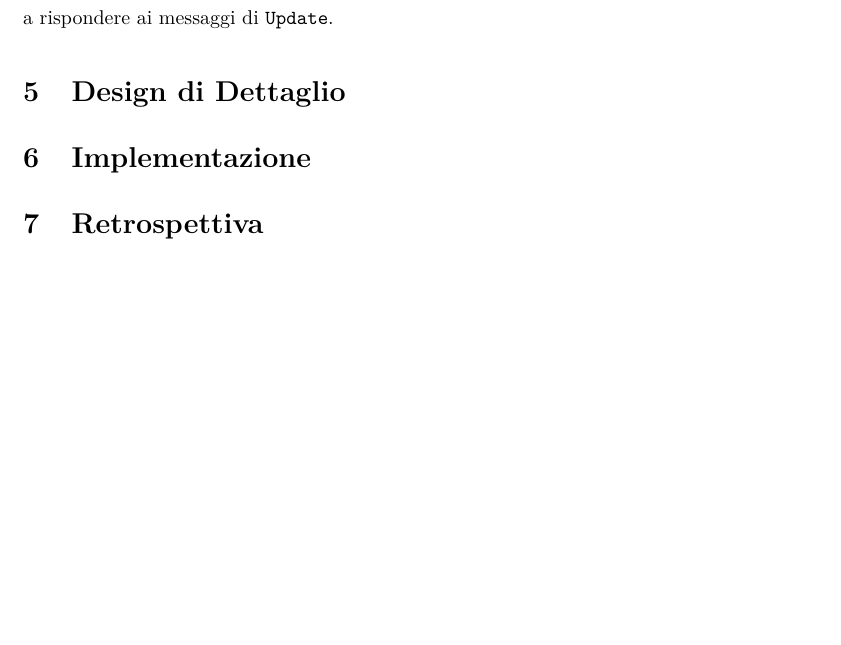
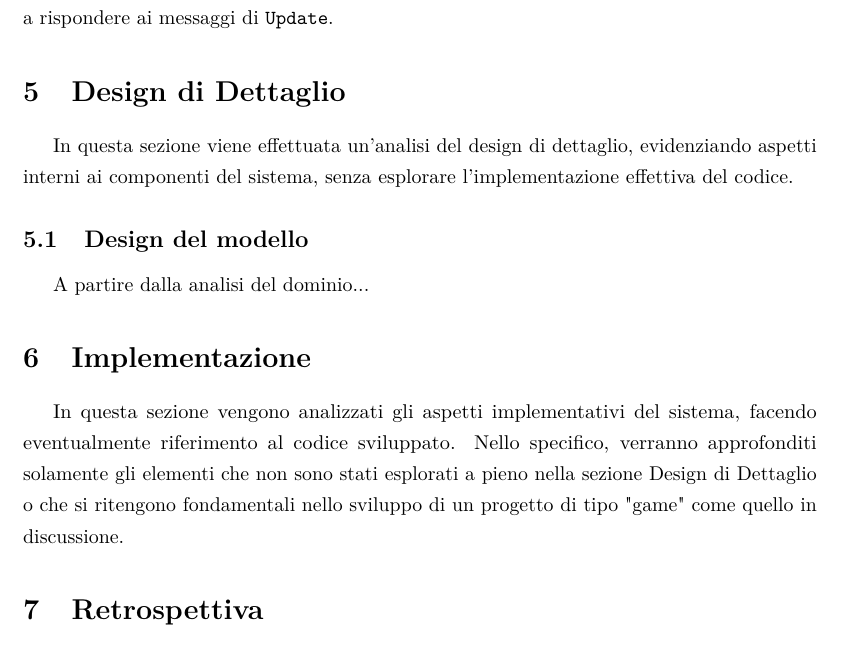
Before and after one commit to SimoneRomagnoli/pps-popit, a LaTeX document (doc/tex/main.tex, which reads doc/tex/sections/detailed-design.tex, doc/tex/sections/implementation.tex): part of page 11 of 12, cut so that both start at the same text, the shorter picture padded with empty space. Compiled offline with pdfLaTeX.

Commit message:
report: incipit of implementation and detailed design

```diff
--- a/doc/tex/sections/detailed-design.tex
+++ b/doc/tex/sections/detailed-design.tex
@@ -1 +1,6 @@
 \section{Design di Dettaglio}
+In questa sezione viene effettuata un'analisi del design di dettaglio, evidenziando aspetti interni ai componenti del
+sistema, senza esplorare l'implementazione effettiva del codice.
+
+\subsection{Design del modello}
+A partire dalla analisi del dominio...
--- a/doc/tex/sections/implementation.tex
+++ b/doc/tex/sections/implementation.tex
@@ -1 +1,5 @@
 \section{Implementazione}
+In questa sezione vengono analizzati gli aspetti implementativi del sistema, facendo eventualmente riferimento al codice
+sviluppato. Nello specifico, verranno approfonditi solamente gli elementi che non sono stati esplorati a pieno nella
+sezione Design di Dettaglio o che si ritengono fondamentali nello sviluppo di un progetto di tipo "game" come quello in
+discussione.
```
